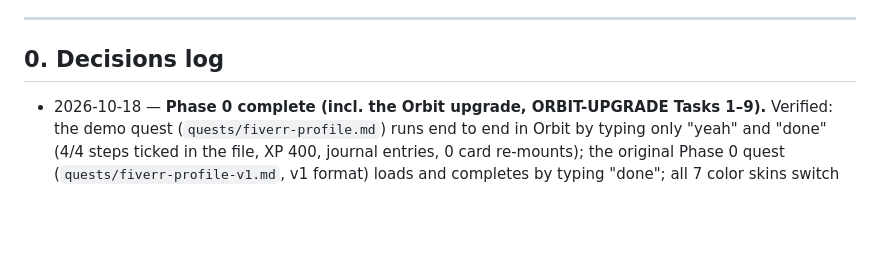
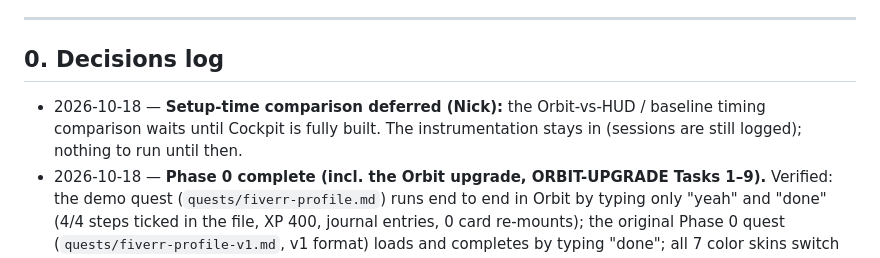
Before and after one commit to MrKoods/Workflow-Project, a Markdown page: docs/FEATURES.md, the part around the change. Drawn GitHub-style; blank space fills up the shorter version.

Commit message:
Docs: defer the setup-time comparison until the build is done
Co-Authored-By: Claude Opus 5.5 <noreply@anthropic.com>

```diff
--- a/docs/FEATURES.md
+++ b/docs/FEATURES.md
@@ -6,6 +6,7 @@
 ---
 
 ## 0. Decisions log
+- 2026-10-18 — **Setup-time comparison deferred (Nick):** the Orbit-vs-HUD / baseline timing comparison waits until Cockpit is fully built. The instrumentation stays in (sessions are still logged); nothing to run until then.
 - 2026-10-18 — **Phase 0 complete (incl. the Orbit upgrade, ORBIT-UPGRADE Tasks 1–9).** Verified: the demo quest (`quests/fiverr-profile.md`) runs end to end in Orbit by typing only "yeah" and "done" (4/4 steps ticked in the file, XP 400, journal entries, 0 card re-mounts); the original Phase 0 quest (`quests/fiverr-profile-v1.md`, v1 format) loads and completes by typing "done"; all 7 color skins switch live (Ctrl+Shift+P / Settings) and the choice survives a restart. Open: Orbit-vs-HUD setup time over 5 real sessions (instrumented), 60 fps with a browser open (measured 170 fps without), the fixed-px layout on non-1440×900 screens.
 - 2026-10-18 — **Claude drives the sequence — groundwork (Task 9):** `orchestrator/focusTools.ts` defines focus_item, support_items, complete_step, offer_replies, say (validated against the quest on screen, each → `engine.run(beat)`), **not enabled** (`FOCUS_TOOLS_ENABLED = false`, not in the companion's tools). All Read tier; **complete_step asks the user to confirm** like Phase 0's complete_objective, because it ticks the file and adds XP (CLAUDE.md rule 8) — a deviation from "UI-only" for that one tool. `engine.run` now applies helpers alone and live reply chips (a live chip goes to Claude as the user's answer).
 - 2026-10-18 — **Polish + measure (Task 8):** below 1200 px the helpers sit under the hero at 0.6 scale and the docked caption narrows to stay clear of the hero. With 6–7 steps, planets at the back (sin(angle) < −0.25) show their icon only (label on hover). Setup times now carry `layout: "orbit"` (older records = Phase 0 HUD); `npm run measure` compares the two and counts Orbit sessions toward 5. Dev aid: `COCKPIT_WINDOW_SIZE=1100x900`. **Known:** the prototype's fixed px layout assumes ~1440×900; at 900 px tall the 0.6-scale helpers overlap the reply bar, and on 1440p the lower half stays empty. Fix later by scaling the stage to the viewport (needs a design call).
```
Also changed, not shown: docs/ORBIT-UPGRADE.md (+1 -1 lines).
